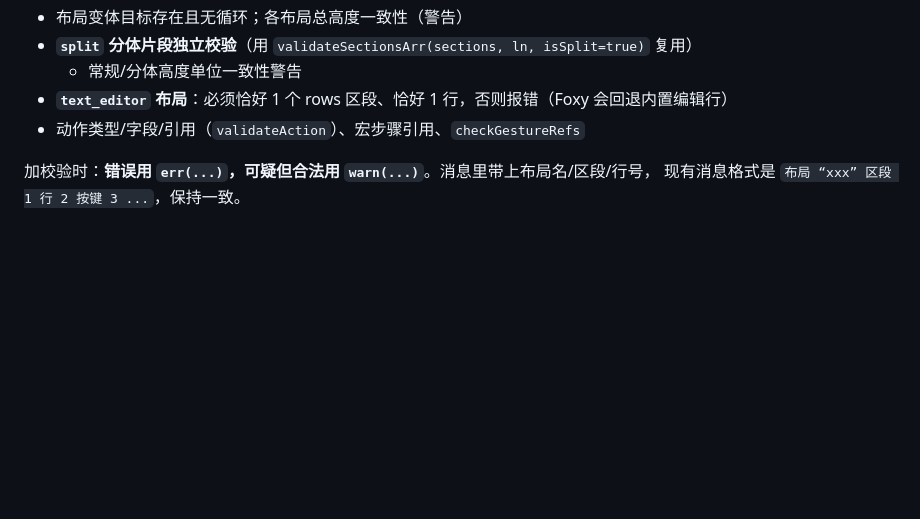
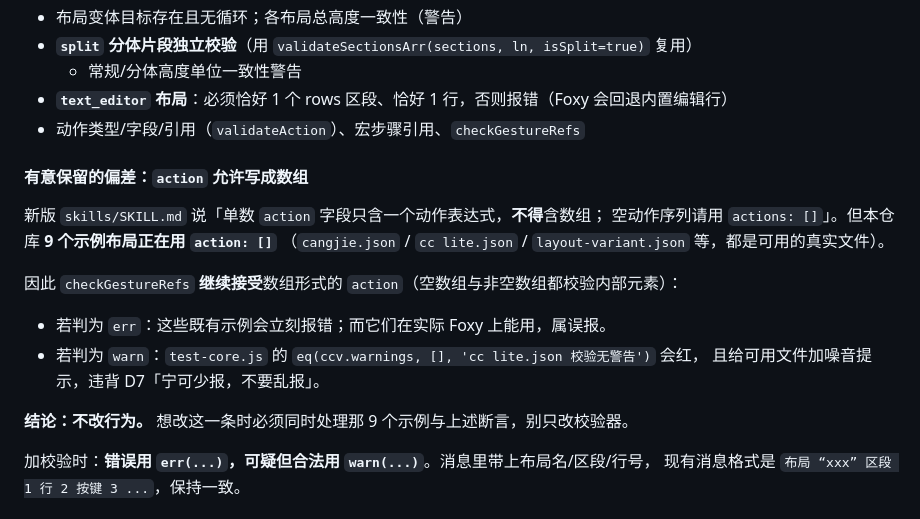
Before and after one commit to SandyYuR/foxy-see-me, a Markdown page: AGENT.md, the part around the change. Rendered like a GitHub page; blank space fills up the shorter version.

Commit message:
记录 action 数组形式的偏差：新版文档禁止但 9 个示例在用，有意不改校验
新版 skills/SKILL.md 说单数 action 不含数组、空序列应用 actions: []，但本仓库 9 个示例布局正在用 action: []（cangjie / cc lite / layout-variant 等，均为可用真实文件）。判 err 会让它们立刻报错（误报），判 warn 会让「cc lite.json 校验无警告」断言变红并给可用文件加噪音，违背 D7。故不改行为，只在此记录，供后续代理决策时参考。

```diff
--- a/AGENT.md
+++ b/AGENT.md
@@ -340,6 +340,20 @@ data.js → default-profile.js → examples-bundle.js → app.js
 - **`text_editor` 布局**：必须恰好 1 个 rows 区段、恰好 1 行，否则报错（Foxy 会回退内置编辑行）
 - 动作类型/字段/引用（`validateAction`）、宏步骤引用、`checkGestureRefs`
 
+#### 有意保留的偏差：`action` 允许写成数组
+
+新版 `skills/SKILL.md` 说「单数 `action` 字段只含一个动作表达式，**不得**含数组；
+空动作序列请用 `actions: []`」。但本仓库 **9 个示例布局正在用 `action: []`**
+（`cangjie.json` / `cc lite.json` / `layout-variant.json` 等，都是可用的真实文件）。
+
+因此 `checkGestureRefs` **继续接受**数组形式的 `action`（空数组与非空数组都校验内部元素）：
+
+- 若判为 `err`：这些既有示例会立刻报错；而它们在实际 Foxy 上能用，属误报。
+- 若判为 `warn`：`test-core.js` 的 `eq(ccv.warnings, [], 'cc lite.json 校验无警告')` 会红，
+  且给可用文件加噪音提示，违背 D7「宁可少报，不要乱报」。
+
+**结论：不改行为。** 想改这一条时必须同时处理那 9 个示例与上述断言，别只改校验器。
+
 加校验时：**错误用 `err(...)`，可疑但合法用 `warn(...)`**。消息里带上布局名/区段/行号，
 现有消息格式是 `布局 “xxx” 区段 1 行 2 按键 3 ...`，保持一致。
 
```
